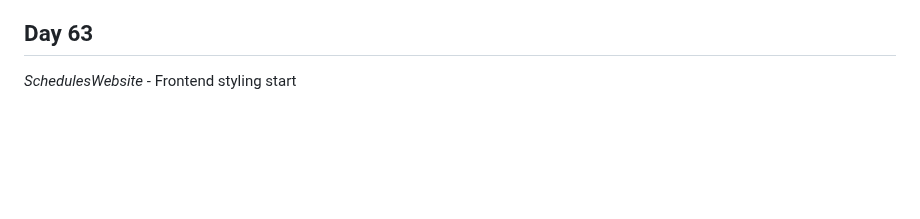
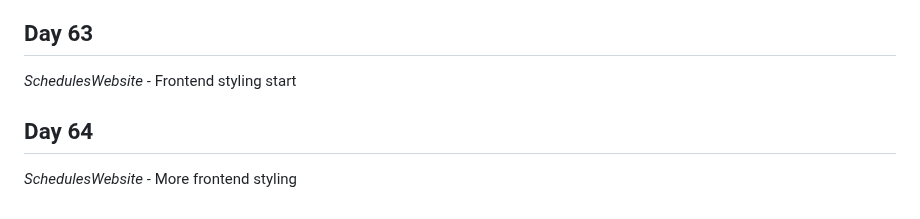
Before and after one commit to Antoine-Meloche/Coding365, a Markdown page: CHANGELOG.md, the part around the change. Rendered like a GitHub page; blank space fills up the shorter version.

Commit message:
Day 64 - SchedulesWebsite

```diff
--- a/CHANGELOG.md
+++ b/CHANGELOG.md
@@ -216,3 +216,6 @@
 
 ## Day 63
 *SchedulesWebsite* - Frontend styling start
+
+## Day 64
+*SchedulesWebsite* - More frontend styling
```
